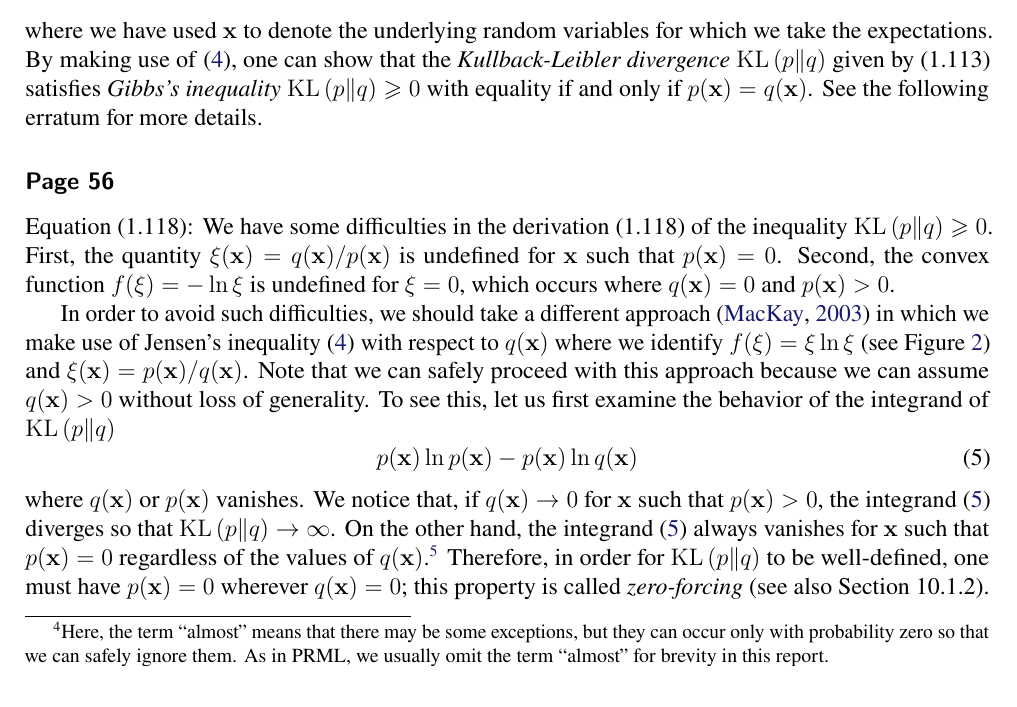
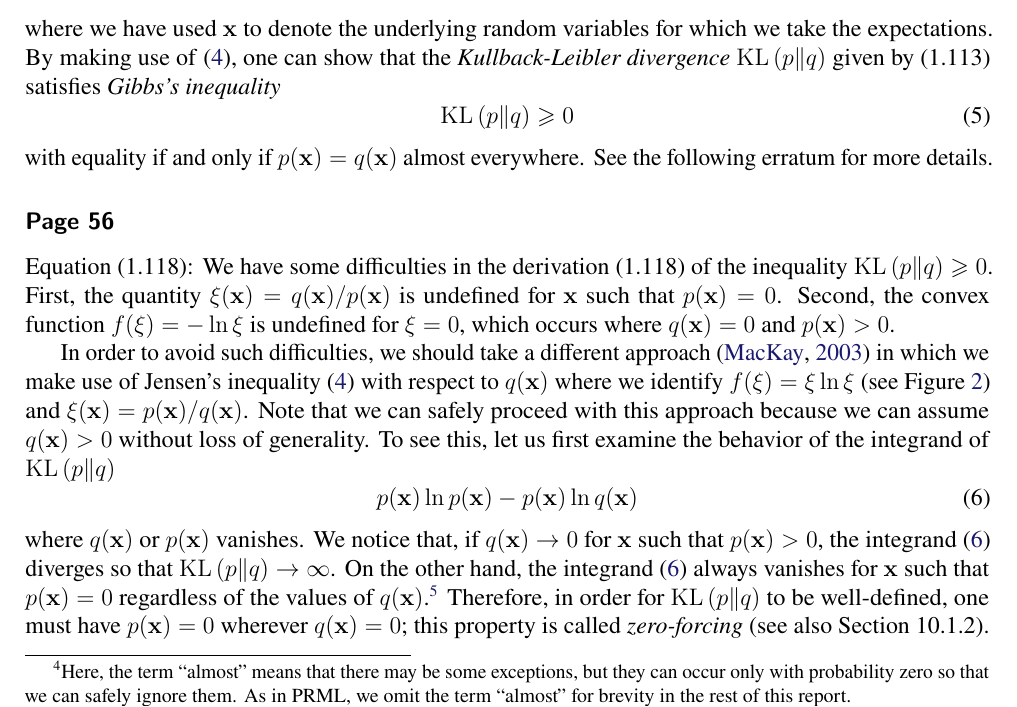
Before and after one commit to yousuketakada/prml_errata, a LaTeX document (prml_errata.tex): part of page 3 of 39, cut so that both start at the same text. Compiled offline with pdfLaTeX.

Commit message:
Edit erratum for (1.116)

```diff
--- a/prml_errata.tex
+++ b/prml_errata.tex
@@ -188,7 +188,7 @@ meaning that there exists some constant~$\xi_0$ and
 $\xi(\mathbf{z}) = \xi_0$ for almost\footnote{%
 Here, the term~``almost'' means that there may be some exceptions,
 but they can occur only with probability zero so that we can safely ignore them.
-As in PRML, we usually omit the term~``almost'' for brevity in this report.}
+As in PRML, we omit the term~``almost'' for brevity in the rest of this report.}
 all $\mathbf{z}$ such that $p(\mathbf{z}) > 0$
 (in other words, if we regard $\xi = \xi(\mathbf{z})$ as a random variable,
 we have $\xi = \xi_0$ almost surely, i.e., with probability one),
@@ -216,9 +216,12 @@ for which we take the expectations.
 By making use of \eqref{eq:Jensen_inequality_continuous},
 one can show that
 the \emph{Kullback-Leibler divergence}~$\operatorname{KL}\left( p \middle\| q \right)$
-given by (1.113) satisfies
-\emph{Gibbs's inequality}~$\operatorname{KL}\left( p \middle\| q \right) \geqslant 0$
-with equality if and only if $p(\mathbf{x}) = q(\mathbf{x})$.
+given by (1.113) satisfies \emph{Gibbs's inequality}
+\begin{equation}
+\operatorname{KL}\left( p \middle\| q \right) \geqslant 0
+\label{eq:Gibbs_inequality}
+\end{equation}
+with equality if and only if $p(\mathbf{x}) = q(\mathbf{x})$ almost everywhere.
 See the following erratum for more details.
 
 \begin{figure}
```
